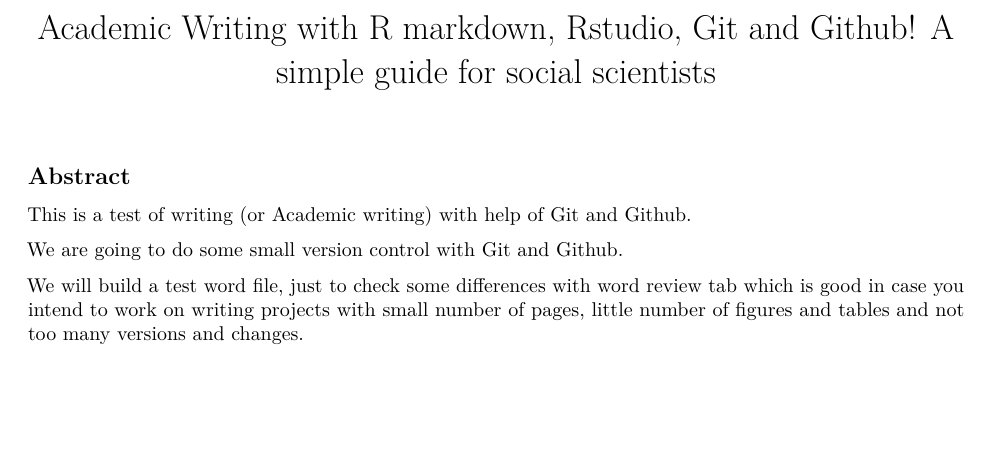
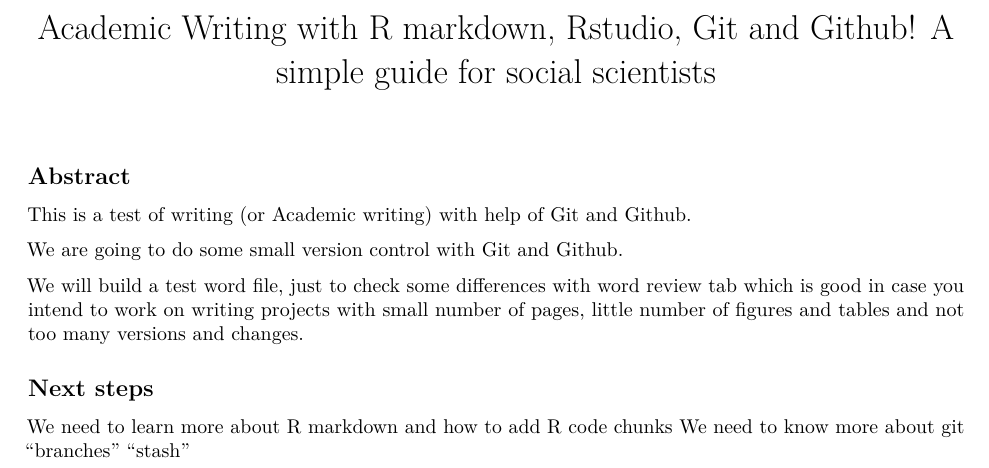
Before and after one commit to akbaritabar/writing_with_git, an R Markdown document (rstudio_test.Rmd): part of the page, cut so that both start at the same text, the shorter picture padded with empty space. Rendered offline with R 4.5, knitr and Pandoc, then LaTeX, with nearby package versions.

Commit message:
third version talking about links for next steps and more advanced subjects

```diff
--- a/rstudio_test.Rmd
+++ b/rstudio_test.Rmd
@@ -14,3 +14,8 @@
 We are going to do some small version control with Git and Github.
 
 We will build a test word file, just to check some differences with word review tab which is good in case you intend to work on writing projects with small number of pages, little number of figures and tables and not too many versions and changes.
+
+## Next steps
+
+We need to learn more about R markdown and how to add R code chunks
+We need to know more about git "branches" "stash"
```
